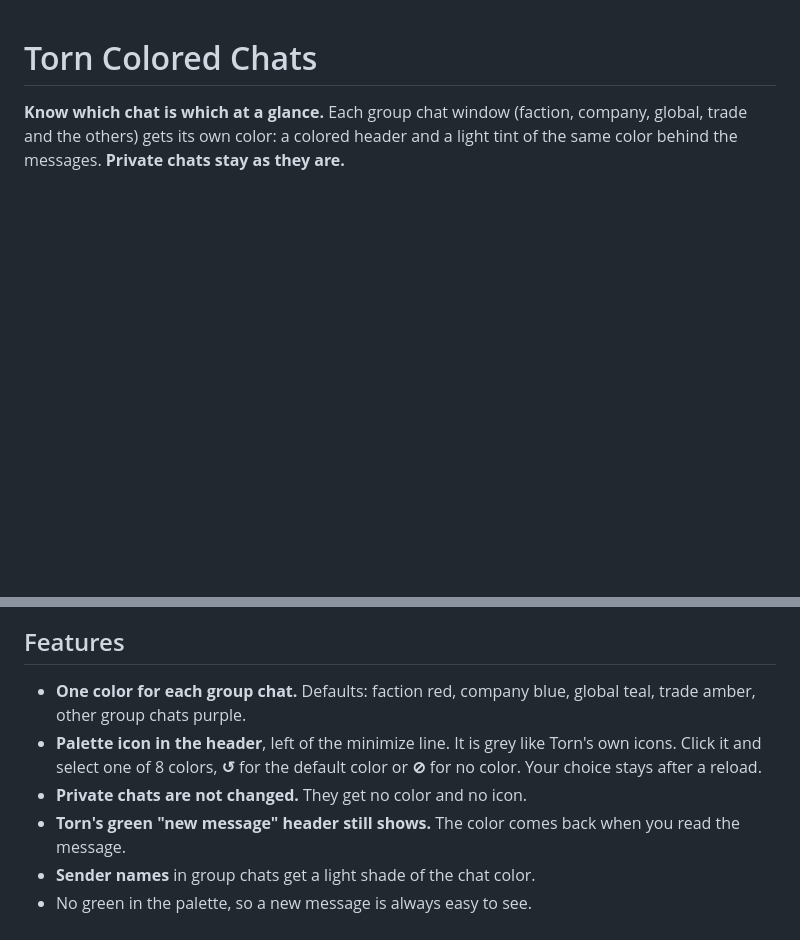
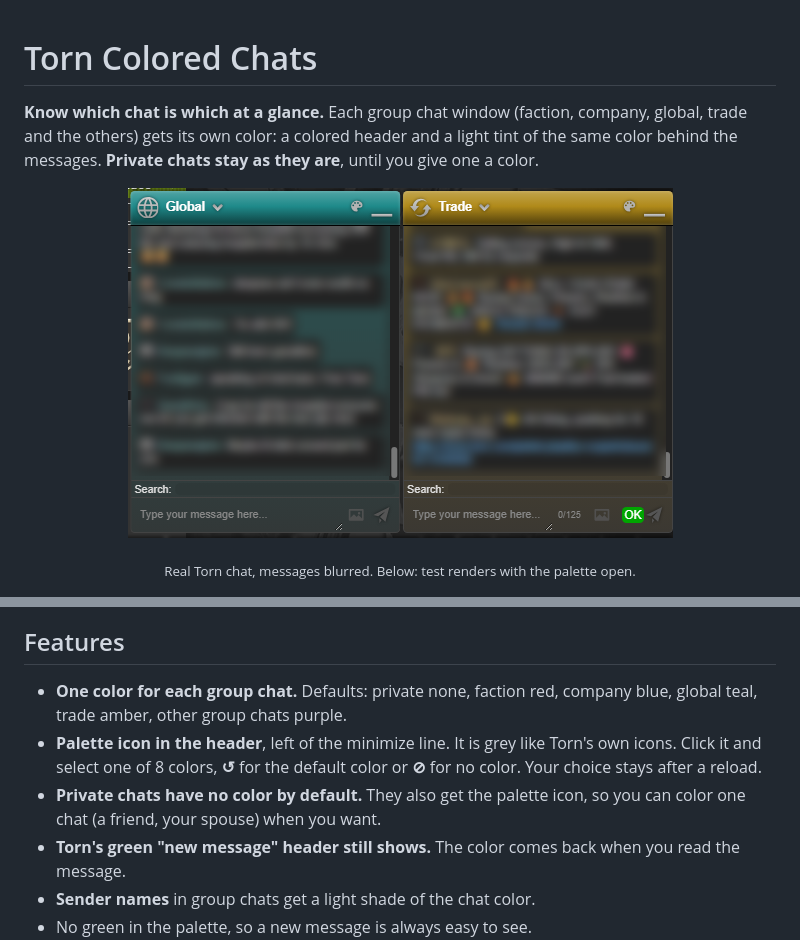
Before and after one commit to Yoonutz/torn-scripts, a Markdown page: Torn Colored Chats/README.md, 2 parts joined by grey strips. Drawn GitHub-style; pictures changed too: Torn Colored Chats/preview.png (added); blank space fills up the shorter version.

Commit message:
Private chats get the palette too, with no color until you select one

```diff
--- a/Torn Colored Chats/README.md
+++ b/Torn Colored Chats/README.md
@@ -1,8 +1,12 @@
 # Torn Colored Chats
 
 **Know which chat is which at a glance.** Each group chat window (faction, company, global, trade and the others) gets its own color:
-a colored header and a light tint of the same color behind the messages. **Private chats stay as they are.**
+a colored header and a light tint of the same color behind the messages. **Private chats stay as they are**, until you give one a color.
 
+<p align="center">
+  <img src="preview.png" alt="Real Torn chat: Global in teal and Trade in amber, messages blurred for privacy" width="545">
+</p>
+<p align="center"><sub>Real Torn chat, messages blurred. Below: test renders with the palette open.</sub></p>
 <p align="center">
   <img src="screenshot.png" alt="Five Torn chat windows: the private chat stays grey, Trade shows Torn's green new-message header, Global, company and faction are colored, the palette is open on the company chat" width="820">
 </p>
@@ -11,10 +15,10 @@ a colored header and a light tint of the same color behind the messages. **Priva
 </p>
 
 ## Features
-- **One color for each group chat.** Defaults: faction red, company blue, global teal, trade amber, other group chats purple.
+- **One color for each group chat.** Defaults: private none, faction red, company blue, global teal, trade amber, other group chats purple.
 - **Palette icon in the header**, left of the minimize line. It is grey like Torn's own icons. Click it and select one of 8 colors,
   **↺** for the default color or **⊘** for no color. Your choice stays after a reload.
-- **Private chats are not changed.** They get no color and no icon.
+- **Private chats have no color by default.** They also get the palette icon, so you can color one chat (a friend, your spouse) when you want.
 - **Torn's green "new message" header still shows.** The color comes back when you read the message.
 - **Sender names** in group chats get a light shade of the chat color.
 - No green in the palette, so a new message is always easy to see.
```
Also changed, not shown: Torn Colored Chats/greasyfork.md (+3 -3 lines), Torn Colored Chats/screenshot.png, 3 other files.
